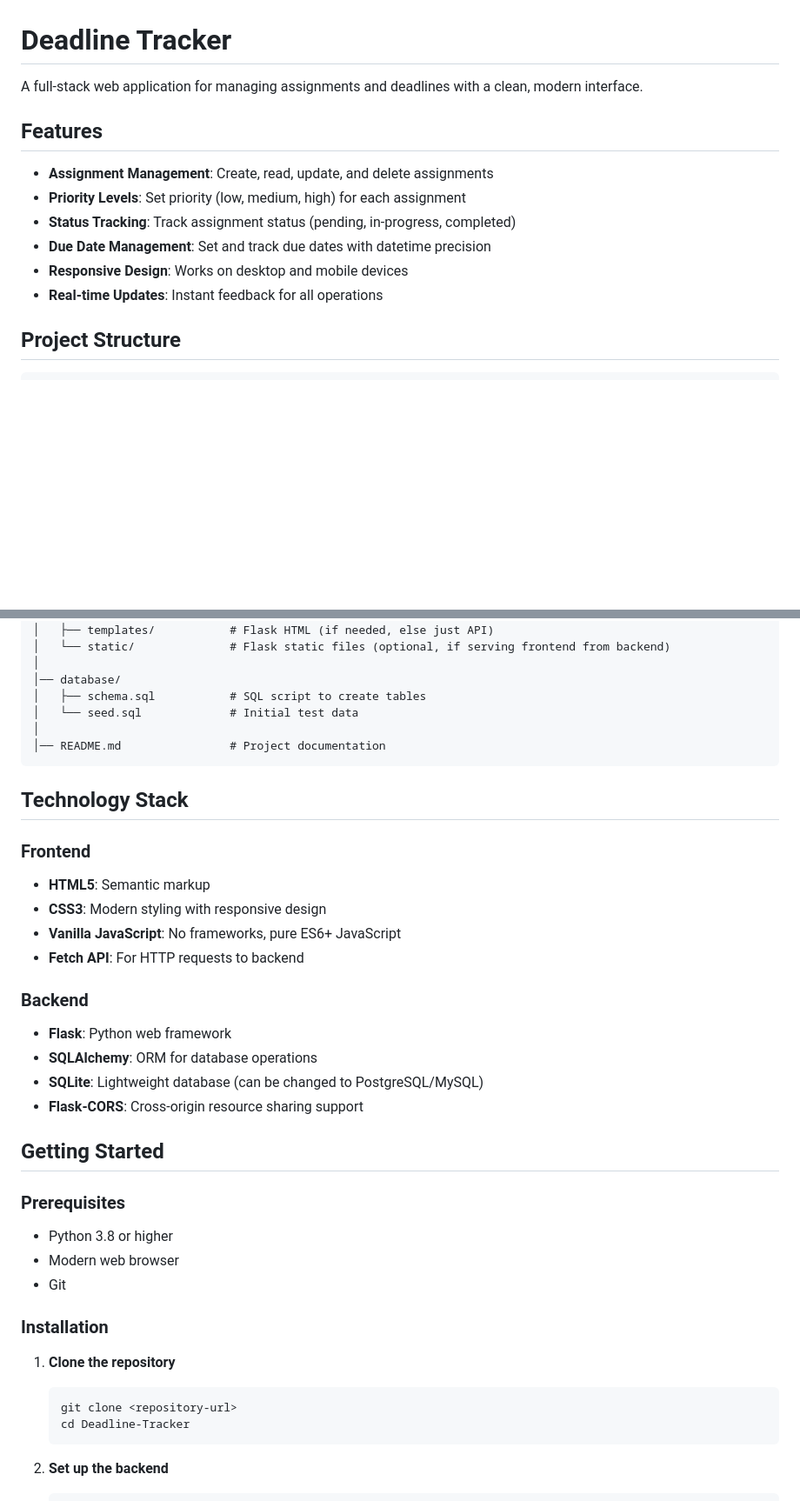
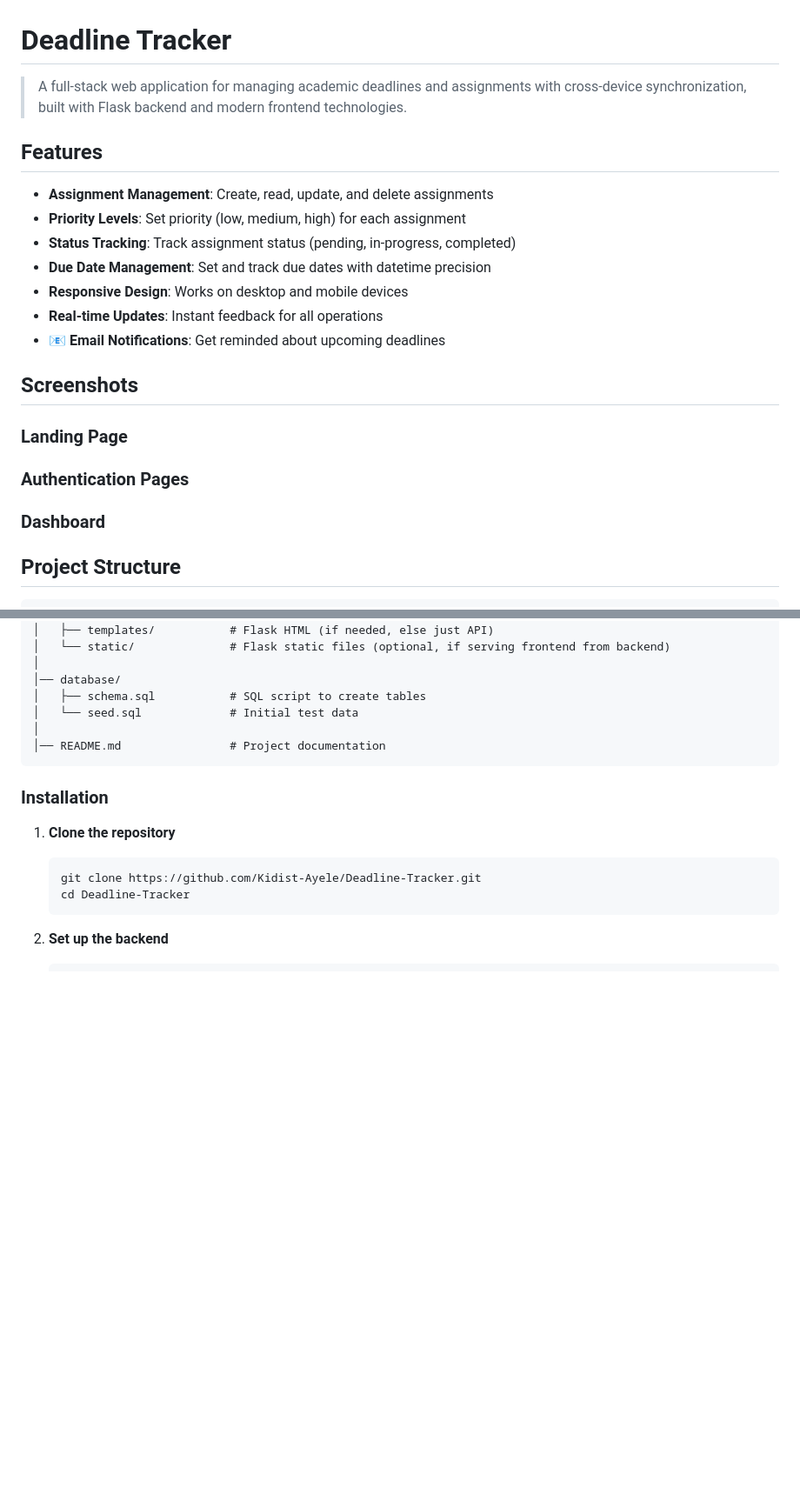
Before and after one commit to Kidist-Ayele/Deadline-Tracker, a Markdown page: README.md, 2 parts joined by grey strips. Shown at 87% size. Drawn GitHub-style; blank space fills up the shorter version.

````diff
--- a/README.md
+++ b/README.md
@@ -1,6 +1,6 @@
 # Deadline Tracker
 
-A full-stack web application for managing assignments and deadlines with a clean, modern interface.
+> A full-stack web application for managing academic deadlines and assignments with cross-device synchronization, built with Flask backend and modern frontend technologies.
 
 ## Features
 
@@ -10,6 +10,15 @@ A full-stack web application for managing assignments and deadlines with a clean
 - **Due Date Management**: Set and track due dates with datetime precision
 - **Responsive Design**: Works on desktop and mobile devices
 - **Real-time Updates**: Instant feedback for all operations
+- **📧 Email Notifications**: Get reminded about upcoming deadlines
+
+## Screenshots
+
+### Landing Page
+
+### Authentication Pages
+
+### Dashboard
 
 ## Project Structure
 
@@ -43,36 +52,12 @@ deadline-tracker/
 │── README.md                # Project documentation
 ```
 
-## Technology Stack
-
-### Frontend
-
-- **HTML5**: Semantic markup
-- **CSS3**: Modern styling with responsive design
-- **Vanilla JavaScript**: No frameworks, pure ES6+ JavaScript
-- **Fetch API**: For HTTP requests to backend
-
-### Backend
-
-- **Flask**: Python web framework
-- **SQLAlchemy**: ORM for database operations
-- **SQLite**: Lightweight database (can be changed to PostgreSQL/MySQL)
-- **Flask-CORS**: Cross-origin resource sharing support
-
-## Getting Started
-
-### Prerequisites
-
-- Python 3.8 or higher
-- Modern web browser
-- Git
-
 ### Installation
 
 1. **Clone the repository**
 
    ```bash
-   git clone <repository-url>
+   git clone https://github.com/Kidist-Ayele/Deadline-Tracker.git
    cd Deadline-Tracker
    ```
 
````
Also changed, not shown: other parts of README.md (+0 -48 lines).
